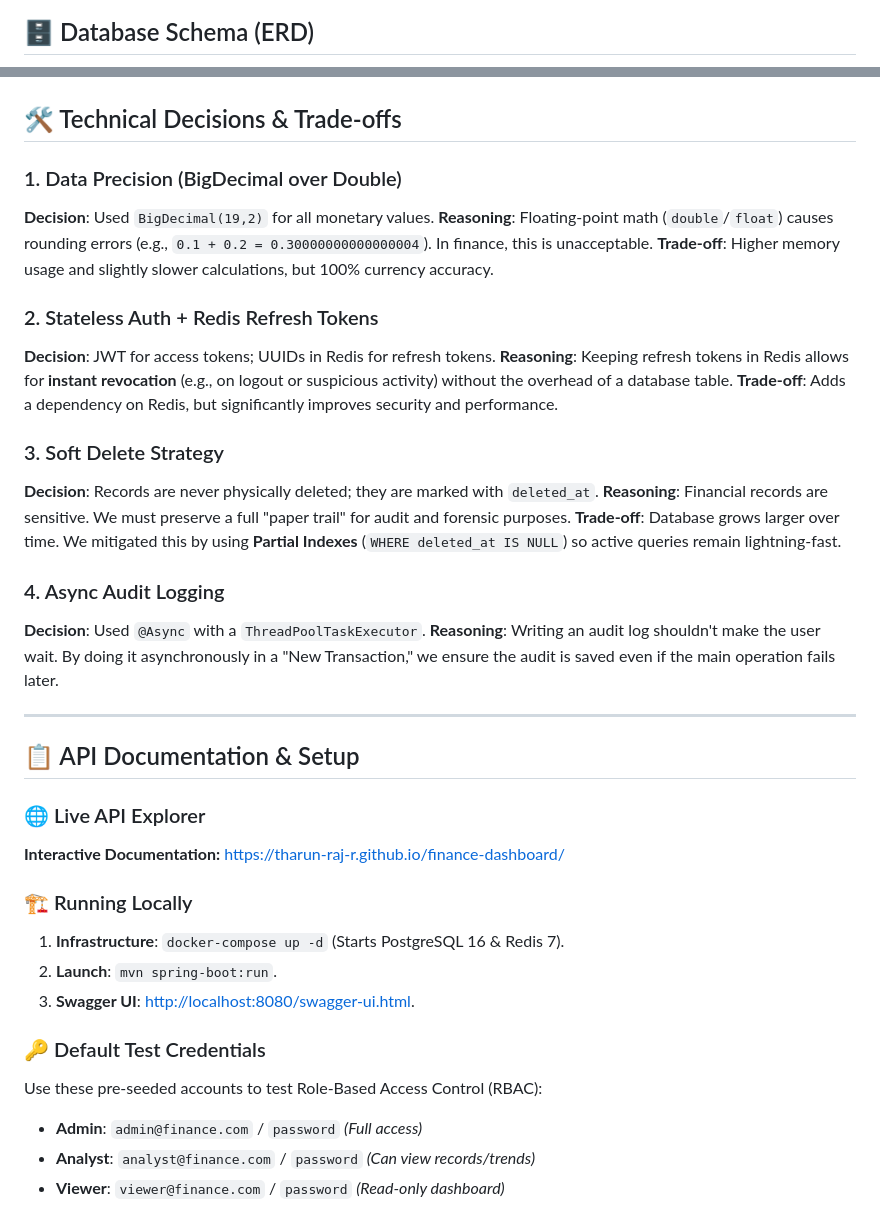
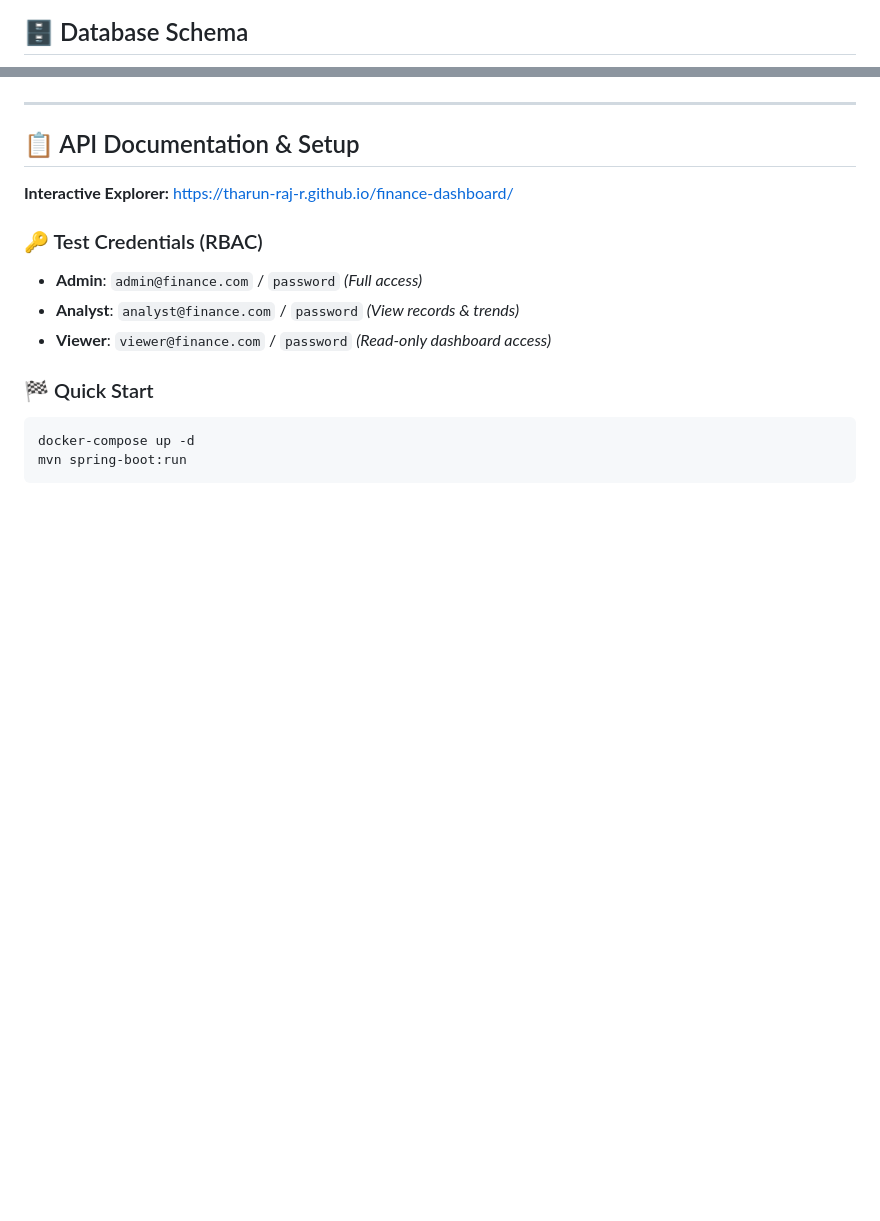
Before and after one commit to THARUN-RAJ-R/finance-dashboard, a Markdown page: README.md, 2 parts joined by grey strips. Drawn GitHub-style; blank space fills up the shorter version.

Commit message:
docs: streamline README, fix ERD many-to-many, and highlight test metrics

````diff
--- a/README.md
+++ b/README.md
@@ -50,6 +53,6 @@ graph TD
 ```
 
-## 🗄️ Database Schema (ERD)
+## 🗄️ Database Schema
 
 ```mermaid
 erDiagram
@@ -99,42 +105,20 @@ erDiagram
     }
 ```
 
-## 🛠️ Technical Decisions & Trade-offs
-
-### 1. Data Precision (BigDecimal over Double)
-**Decision**: Used `BigDecimal(19,2)` for all monetary values.
-**Reasoning**: Floating-point math (`double`/`float`) causes rounding errors (e.g., `0.1 + 0.2 = 0.30000000000000004`). In finance, this is unacceptable.
-**Trade-off**: Higher memory usage and slightly slower calculations, but 100% currency accuracy.
-
-### 2. Stateless Auth + Redis Refresh Tokens
-**Decision**: JWT for access tokens; UUIDs in Redis for refresh tokens.
-**Reasoning**: Keeping refresh tokens in Redis allows for **instant revocation** (e.g., on logout or suspicious activity) without the overhead of a database table.
-**Trade-off**: Adds a dependency on Redis, but significantly improves security and performance.
-
-### 3. Soft Delete Strategy
-**Decision**: Records are never physically deleted; they are marked with `deleted_at`.
-**Reasoning**: Financial records are sensitive. We must preserve a full "paper trail" for audit and forensic purposes.
-**Trade-off**: Database grows larger over time. We mitigated this by using **Partial Indexes** (`WHERE deleted_at IS NULL`) so active queries remain lightning-fast.
-
-### 4. Async Audit Logging
-**Decision**: Used `@Async` with a `ThreadPoolTaskExecutor`.
-**Reasoning**: Writing an audit log shouldn't make the user wait. By doing it asynchronously in a "New Transaction," we ensure the audit is saved even if the main operation fails later.
-
 ---
 
 ## 📋 API Documentation & Setup
 
-### 🌐 Live API Explorer
-**Interactive Documentation:** [https://tharun-raj-r.github.io/finance-dashboard/](https://tharun-raj-r.github.io/finance-dashboard/)
+**Interactive Explorer:** [https://tharun-raj-r.github.io/finance-dashboard/](https://tharun-raj-r.github.io/finance-dashboard/)
 
-### 🏗️ Running Locally
-1. **Infrastructure**: `docker-compose up -d` (Starts PostgreSQL 16 & Redis 7).
-2. **Launch**: `mvn spring-boot:run`.
-3. **Swagger UI**: [http://localhost:8080/swagger-ui.html](http://localhost:8080/swagger-ui.html).
+### 🔑 Test Credentials (RBAC)
+*   **Admin**: `admin@finance.com` / `password` *(Full access)*
+*   **Analyst**: `analyst@finance.com` / `password` *(View records & trends)*
+*   **Viewer**: `viewer@finance.com` / `password` *(Read-only dashboard access)*
 
-### 🔑 Default Test Credentials
-Use these pre-seeded accounts to test Role-Based Access Control (RBAC):
-*   **Admin**: `admin@finance.com` / `password` *(Full access)*
-*   **Analyst**: `analyst@finance.com` / `password` *(Can view records/trends)*
-*   **Viewer**: `viewer@finance.com` / `password` *(Read-only dashboard)*
+### 🏁 Quick Start
+```bash
+docker-compose up -d
+mvn spring-boot:run
+```
 
````
Also changed, not shown: other parts of README.md (+40 -72 lines).
